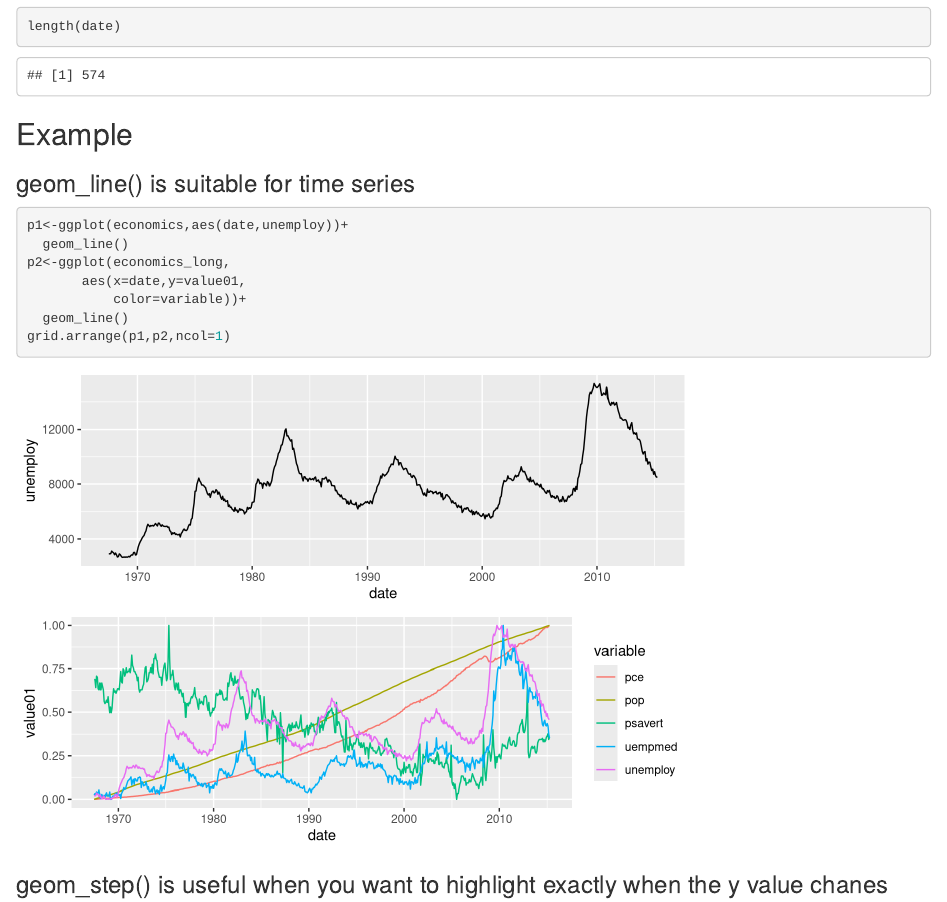
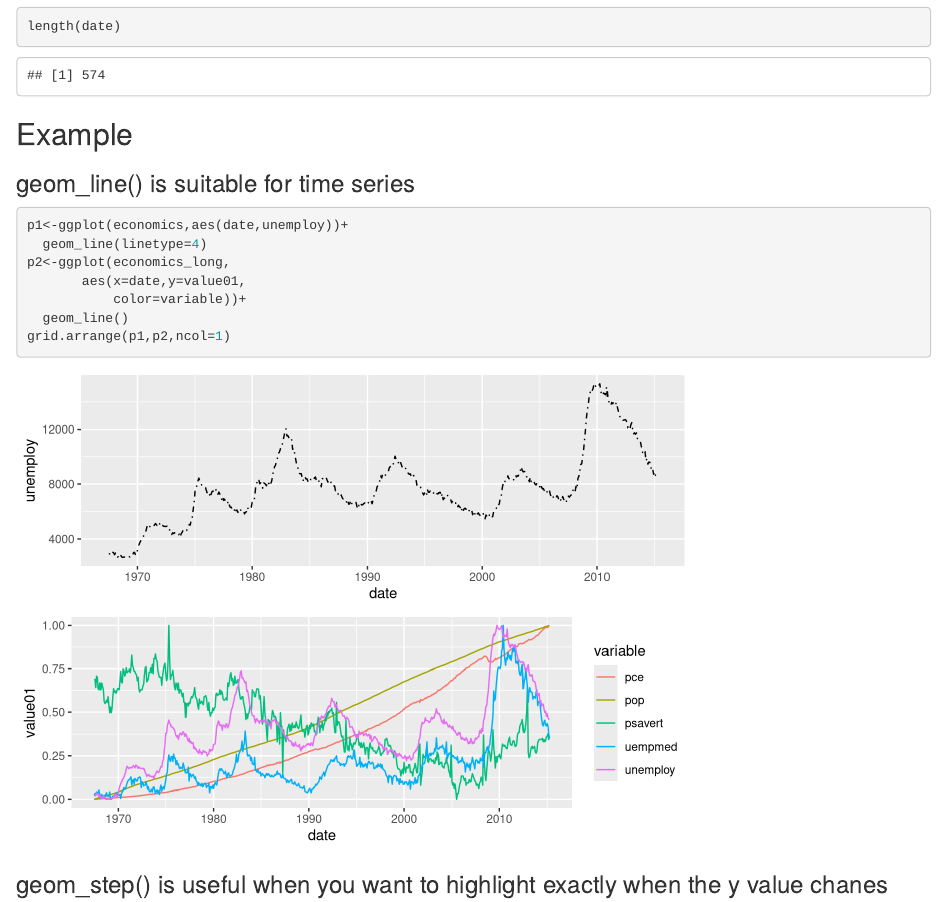
Before and after one commit to henryji96/Data-Analysis-with-R-udacity, an R Markdown document (lesson4/3.0Connect_observations.rmd): the page in a window 1100 px wide, from 1380 px down. Rendered offline with R 4.5, knitr and Pandoc, with nearby package versions.

Commit message:
learn lesson 4

````diff
--- a/lesson4/3.0Connect_observations.rmd
+++ b/lesson4/3.0Connect_observations.rmd
@@ -24,7 +24,7 @@ length(date)
 ### geom_line() is suitable for time series
 ```{r}
 p1<-ggplot(economics,aes(date,unemploy))+
-  geom_line()
+  geom_line(linetype=4)
 p2<-ggplot(economics_long,
        aes(x=date,y=value01,
            color=variable))+
````
